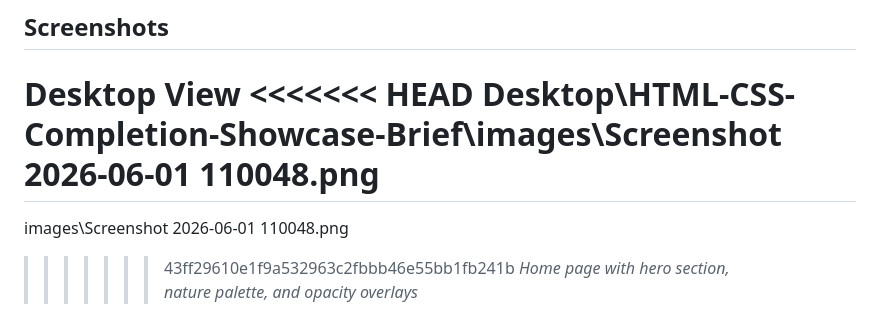
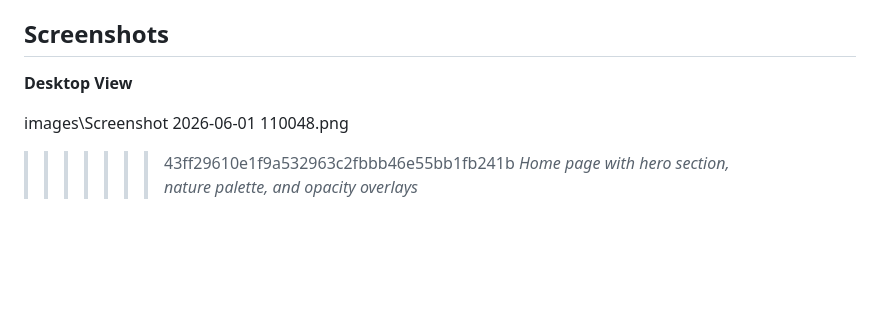
Before and after one commit to butshatengwa951-cmd/HTML-CSS-Completion-Showcase-Brief, a Markdown page: readme.md, the part around the change. GitHub-like rendering; blank space fills up the shorter version.

Commit message:
screenshot changed

```diff
--- a/readme.md
+++ b/readme.md
@@ -63,9 +63,7 @@ This site serves as my professional home base for:
 
 ## Screenshots
 **Desktop View**
-<<<<<<< HEAD
-Desktop\HTML-CSS-Completion-Showcase-Brief\images\Screenshot 2026-06-01 110048.png
-=======
+
 images\Screenshot 2026-06-01 110048.png
 >>>>>>> 43ff29610e1f9a532963c2fbbb46e55bb1fb241b
 *Home page with hero section, nature palette, and opacity overlays*
```
